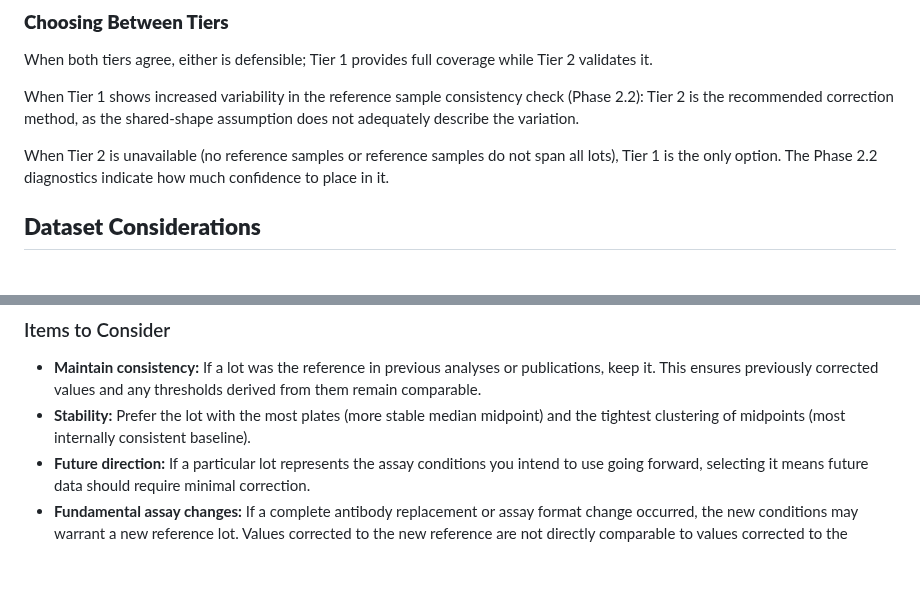
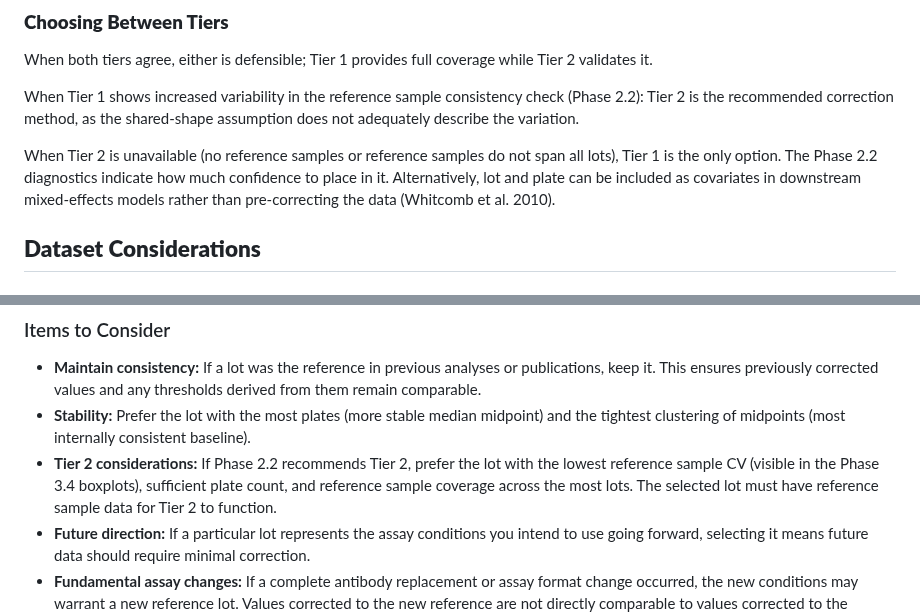
Before and after one commit to larispoli/immunoassay-lot-correction, a Markdown page: README.md, 2 parts joined by grey strips. Drawn GitHub-style; blank space fills up the shorter version.

```diff
--- a/README.md
+++ b/README.md
@@ -111,7 +111,7 @@ When both tiers agree, either is defensible; Tier 1 provides full coverage while
 
 When Tier 1 shows increased variability in the reference sample consistency check (Phase 2.2): Tier 2 is the recommended correction method, as the shared-shape assumption does not adequately describe the variation.
 
-When Tier 2 is unavailable (no reference samples or reference samples do not span all lots), Tier 1 is the only option. The Phase 2.2 diagnostics indicate how much confidence to place in it.
+When Tier 2 is unavailable (no reference samples or reference samples do not span all lots), Tier 1 is the only option. The Phase 2.2 diagnostics indicate how much confidence to place in it. Alternatively, lot and plate can be included as covariates in downstream mixed-effects models rather than pre-correcting the data (Whitcomb et al. 2010).
 
 
 ## **Dataset Considerations**
@@ -146,6 +146,7 @@ The reference lot defines the baseline scale for all corrected values. Both Tier
 
 - **Maintain consistency:** If a lot was the reference in previous analyses or publications, keep it. This ensures previously corrected values and any thresholds derived from them remain comparable.
 - **Stability:** Prefer the lot with the most plates (more stable median midpoint) and the tightest clustering of midpoints (most internally consistent baseline).
+- **Tier 2 considerations:** If Phase 2.2 recommends Tier 2, prefer the lot with the lowest reference sample CV (visible in the Phase 3.4 boxplots), sufficient plate count, and reference sample coverage across the most lots. The selected lot must have reference sample data for Tier 2 to function.
 - **Future direction:** If a particular lot represents the assay conditions you intend to use going forward, selecting it means future data should require minimal correction.
 - **Fundamental assay changes:** If a complete antibody replacement or assay format change occurred, the new conditions may warrant a new reference lot. Values corrected to the new reference are not directly comparable to values corrected to the previous one. This effectively creates two separate analytical eras that should be documented (Wilson et al. 2021).
 - **Scale, not relationships:** The choice of reference lot does not affect the relative correction between any two plates. It only sets the absolute scale that corrected values are expressed on.
```
Also changed, not shown: other parts of README.md (+33 -15 lines).
